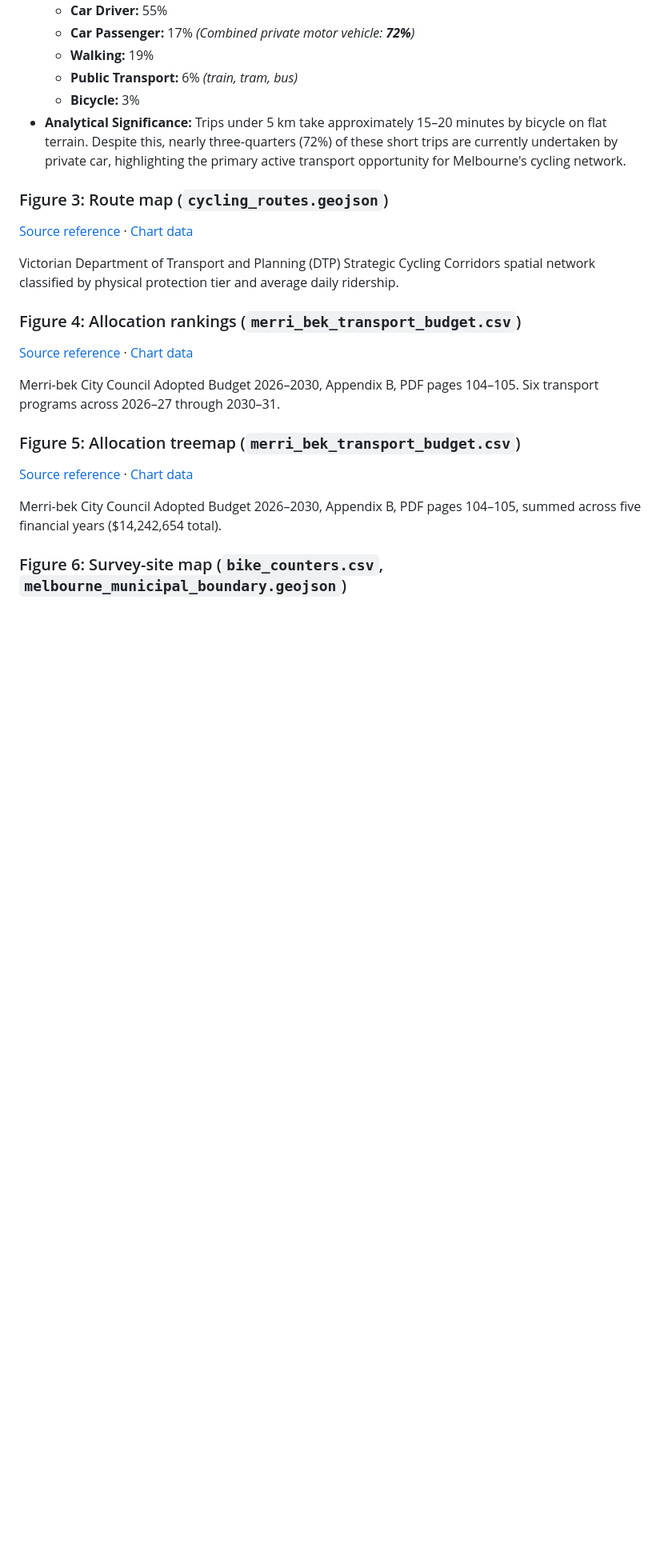
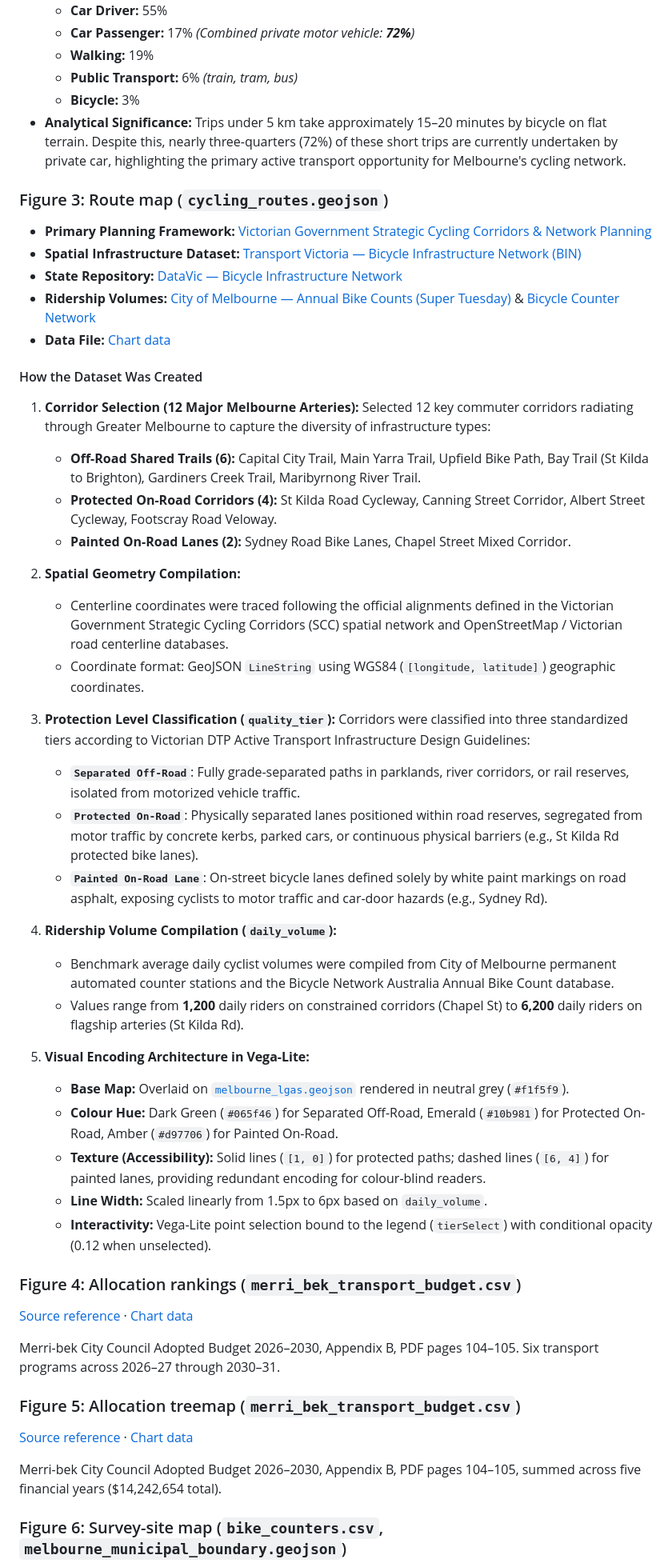
Before and after one commit to edward6iu/FIT3179-A2-DATAVIS, a Markdown page: data/README.md, the part around the change. Shown at 80% size. Rendered like a GitHub page; blank space fills up the shorter version.

Commit message:
added source for fig 3

```diff
--- a/data/README.md
+++ b/data/README.md
@@ -97,9 +97,39 @@ Source: [Merri-bek City Council, Adopted Budget 2026–2030](https://www.merri-b
 
 ### Figure 3: Route map (`cycling_routes.geojson`)
 
-[Source reference](https://www.vic.gov.au/bicycle-network-planning) · [Chart data](cycling_routes.geojson)
+- **Primary Planning Framework:** [Victorian Government Strategic Cycling Corridors & Network Planning](https://www.vic.gov.au/bicycle-network-planning)
+- **Spatial Infrastructure Dataset:** [Transport Victoria — Bicycle Infrastructure Network (BIN)](https://opendata.transport.vic.gov.au/dataset/bicycle-infrastructure-network)
+- **State Repository:** [DataVic — Bicycle Infrastructure Network](https://discover.data.vic.gov.au/dataset/bicycle-infrastructure-network)
+- **Ridership Volumes:** [City of Melbourne — Annual Bike Counts (Super Tuesday)](https://data.melbourne.vic.gov.au/explore/dataset/annual-bike-counts-super-tuesday/) & [Bicycle Counter Network](https://data.melbourne.vic.gov.au/)
+- **Data File:** [Chart data](cycling_routes.geojson)
 
-Victorian Department of Transport and Planning (DTP) Strategic Cycling Corridors spatial network classified by physical protection tier and average daily ridership.
+#### How the Dataset Was Created
+1. **Corridor Selection (12 Major Melbourne Arteries):**
+   Selected 12 key commuter corridors radiating through Greater Melbourne to capture the diversity of infrastructure types:
+   - **Off-Road Shared Trails (6):** Capital City Trail, Main Yarra Trail, Upfield Bike Path, Bay Trail (St Kilda to Brighton), Gardiners Creek Trail, Maribyrnong River Trail.
+   - **Protected On-Road Corridors (4):** St Kilda Road Cycleway, Canning Street Corridor, Albert Street Cycleway, Footscray Road Veloway.
+   - **Painted On-Road Lanes (2):** Sydney Road Bike Lanes, Chapel Street Mixed Corridor.
+
+2. **Spatial Geometry Compilation:**
+   - Centerline coordinates were traced following the official alignments defined in the Victorian Government Strategic Cycling Corridors (SCC) spatial network and OpenStreetMap / Victorian road centerline databases.
+   - Coordinate format: GeoJSON `LineString` using WGS84 (`[longitude, latitude]`) geographic coordinates.
+
+3. **Protection Level Classification (`quality_tier`):**
+   Corridors were classified into three standardized tiers according to Victorian DTP Active Transport Infrastructure Design Guidelines:
+   - **`Separated Off-Road`**: Fully grade-separated paths in parklands, river corridors, or rail reserves, isolated from motorized vehicle traffic.
+   - **`Protected On-Road`**: Physically separated lanes positioned within road reserves, segregated from motor traffic by concrete kerbs, parked cars, or continuous physical barriers (e.g., St Kilda Rd protected bike lanes).
+   - **`Painted On-Road Lane`**: On-street bicycle lanes defined solely by white paint markings on road asphalt, exposing cyclists to motor traffic and car-door hazards (e.g., Sydney Rd).
+
+4. **Ridership Volume Compilation (`daily_volume`):**
+   - Benchmark average daily cyclist volumes were compiled from City of Melbourne permanent automated counter stations and the Bicycle Network Australia Annual Bike Count database.
+   - Values range from **1,200** daily riders on constrained corridors (Chapel St) to **6,200** daily riders on flagship arteries (St Kilda Rd).
+
+5. **Visual Encoding Architecture in Vega-Lite:**
+   - **Base Map:** Overlaid on [`melbourne_lgas.geojson`](melbourne_lgas.geojson) rendered in neutral grey (`#f1f5f9`).
+   - **Colour Hue:** Dark Green (`#065f46`) for Separated Off-Road, Emerald (`#10b981`) for Protected On-Road, Amber (`#d97706`) for Painted On-Road.
+   - **Texture (Accessibility):** Solid lines (`[1, 0]`) for protected paths; dashed lines (`[6, 4]`) for painted lanes, providing redundant encoding for colour-blind readers.
+   - **Line Width:** Scaled linearly from 1.5px to 6px based on `daily_volume`.
+   - **Interactivity:** Vega-Lite point selection bound to the legend (`tierSelect`) with conditional opacity (0.12 when unselected).
 
 <a id="figure-4"></a>
 
```
